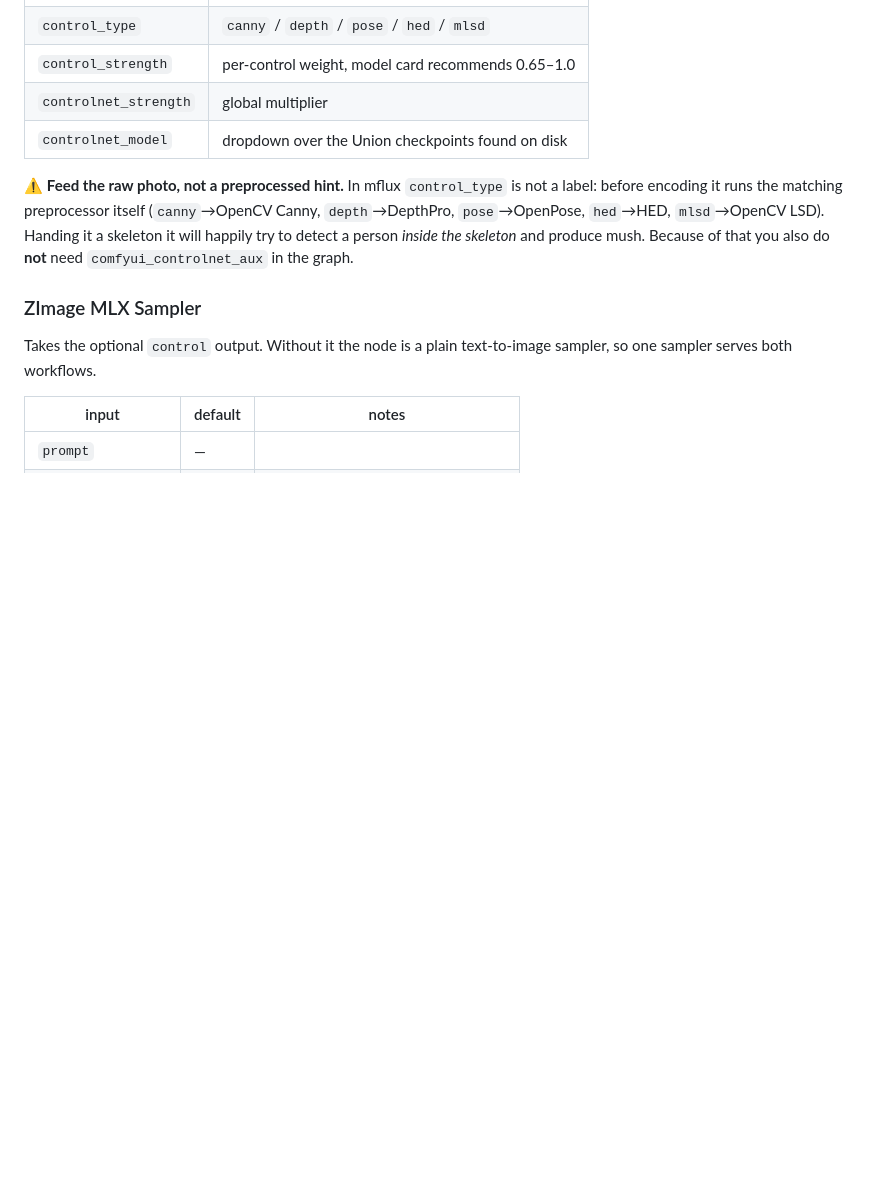
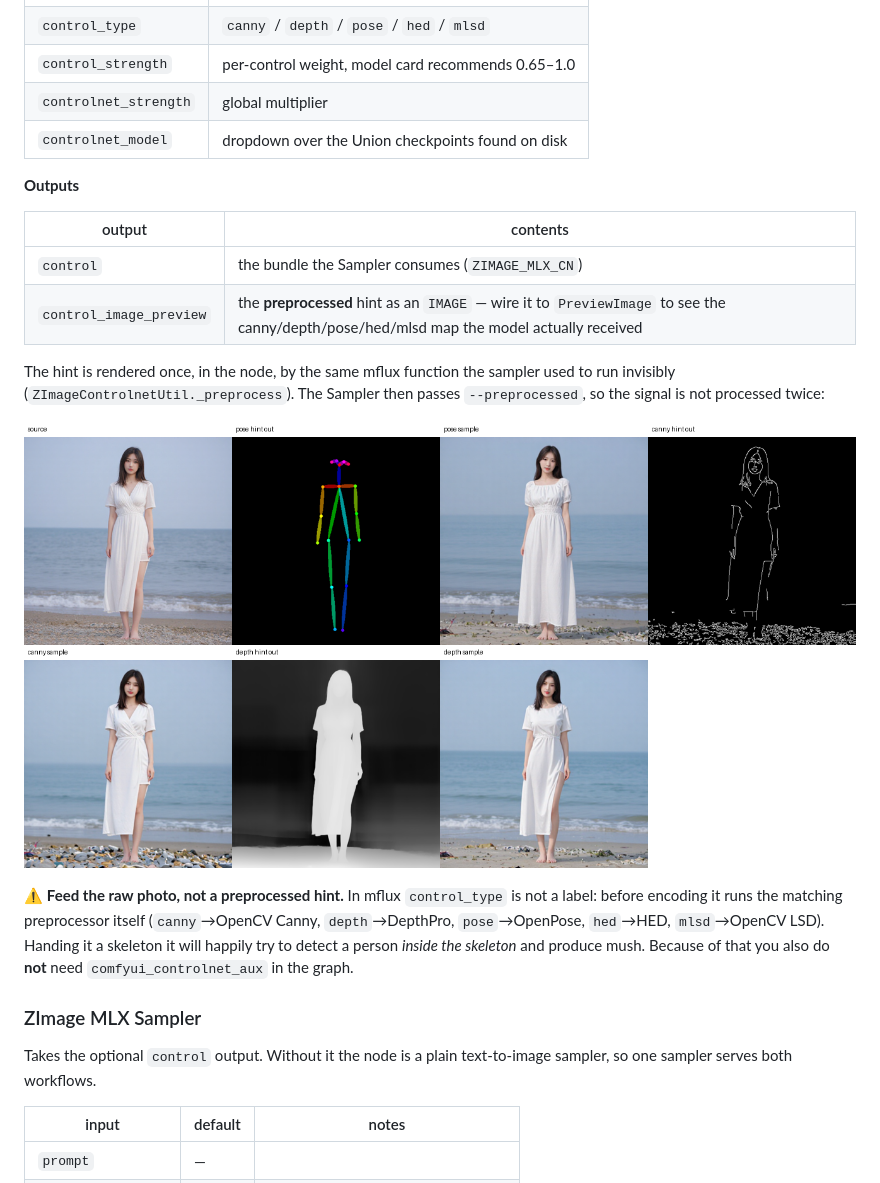
Before and after one commit to jamesjiang8280/comfyui-zimageturbo-mlx, a Markdown page: README.md, the part around the change. GitHub-like rendering; pictures changed too: samples/sample_controlnet_hint_output.png (added); blank space fills up the shorter version.

```diff
--- a/README.md
+++ b/README.md
@@ -154,6 +154,19 @@ LoadImage (source photo) ─▶ ZImage MLX ControlNet ─▶ ZImage MLX Sampler
 | `controlnet_strength` | global multiplier |
 | `controlnet_model` | dropdown over the Union checkpoints found on disk |
 
+**Outputs**
+
+| output | contents |
+|---|---|
+| `control` | the bundle the Sampler consumes (`ZIMAGE_MLX_CN`) |
+| `control_image_preview` | the **preprocessed** hint as an `IMAGE` — wire it to `PreviewImage` to see the canny/depth/pose/hed/mlsd map the model actually received |
+
+The hint is rendered once, in the node, by the same mflux function the sampler used to run
+invisibly (`ZImageControlnetUtil._preprocess`). The Sampler then passes `--preprocessed`, so the
+signal is not processed twice:
+
+![hint output](samples/sample_controlnet_hint_output.png)
+
 ⚠️ **Feed the raw photo, not a preprocessed hint.** In mflux `control_type` is not a label: before
 encoding it runs the matching preprocessor itself (`canny`→OpenCV Canny, `depth`→DepthPro,
 `pose`→OpenPose, `hed`→HED, `mlsd`→OpenCV LSD). Handing it a skeleton it will happily try to detect
```
Also changed, not shown: 5 other files.
